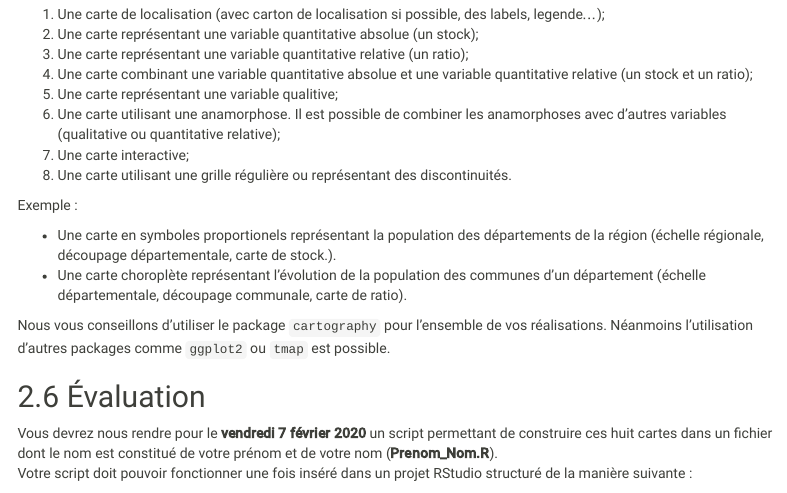
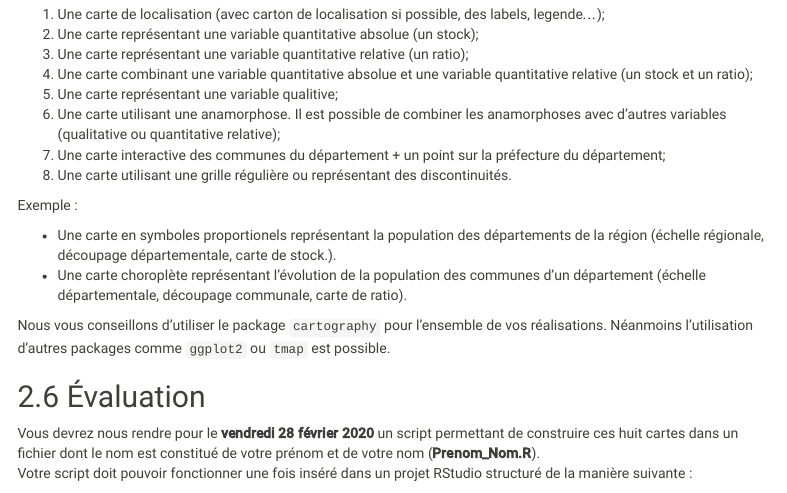
Before and after one commit to rCarto/carto_avec_r_exo, an R Markdown document (index.Rmd): the page in a window 1100 px wide, from 10660 px down. Rendered offline with R 4.5, knitr and Pandoc, with nearby package versions; some code elsewhere in the file could not run offline; menus at the side of the page are left out; long lines of code are wrapped.

Commit message:
précisions sur la date et sur la carte interactive

```diff
--- a/index.Rmd
+++ b/index.Rmd
@@ -404,7 +404,8 @@ quantitative relative (un stock et un ratio);
 5. Une carte représentant une variable qualitive;
 6. Une carte utilisant une anamorphose. Il est possible de combiner les
 anamorphoses avec d'autres variables (qualitative ou quantitative relative);
-7. Une carte interactive;
+7. Une carte interactive des communes du département + un point sur la
+préfecture du département;
 8. Une carte utilisant une grille régulière ou représentant des discontinuités.
 
 
@@ -425,7 +426,7 @@ Néanmoins l'utilisation d'autres packages comme `ggplot2` ou `tmap` est possibl
 
 ## Évaluation
 
-Vous devrez nous rendre pour le **vendredi 7 février 2020** un script permettant
+Vous devrez nous rendre pour le **vendredi 28 février 2020** un script permettant
 de construire ces huit cartes dans un fichier dont le nom est constitué de votre
 prénom et de votre nom (**Prenom_Nom.R**).
 Votre script doit pouvoir fonctionner une fois inséré dans un projet RStudio
```
